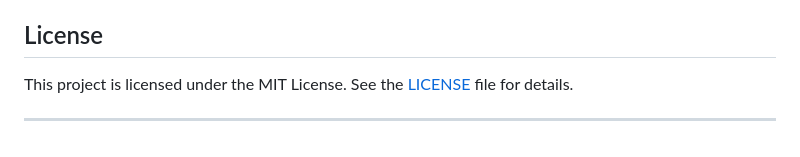
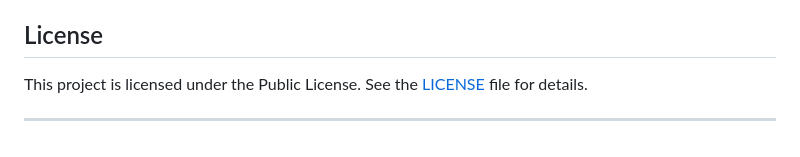
Before and after one commit to bedoax/OnlineLibrarySystem, a Markdown page: README.md, the part around the change. Drawn GitHub-style.

```diff
--- a/README.md
+++ b/README.md
@@ -108,6 +108,6 @@ i will add CONTRIBUTING.md soon
 
 ## License
 
-This project is licensed under the MIT License. See the [LICENSE](LICENSE) file for details.
+This project is licensed under the Public License. See the [LICENSE](LICENSE) file for details.
 
 ---
```
